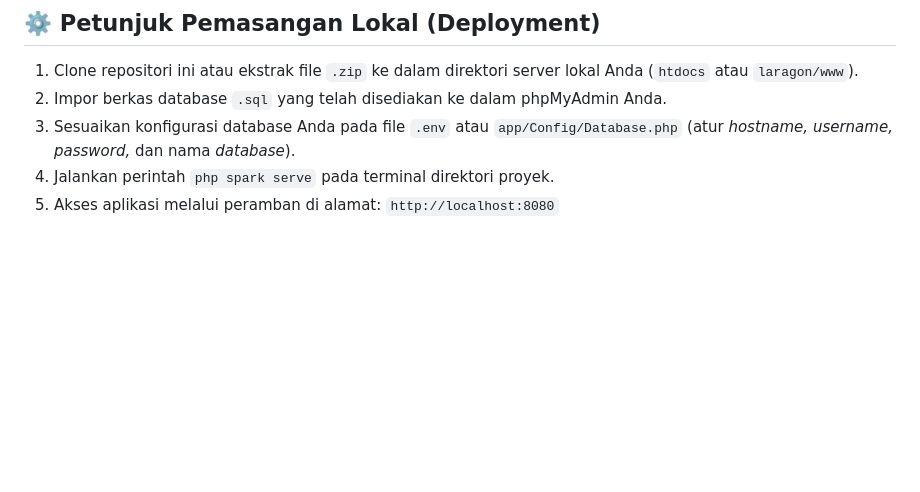
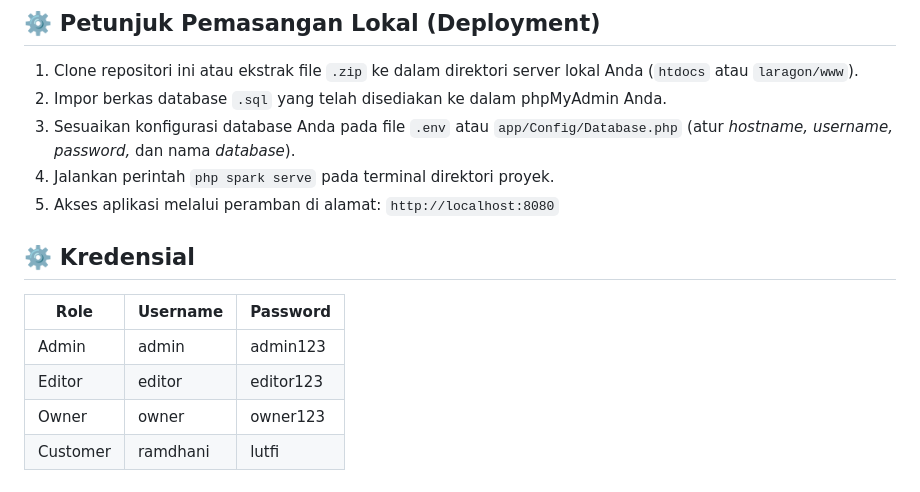
Before and after one commit to Ramdhani-Lutfi/poto-kita-studio, a Markdown page: README.md, the part around the change. Drawn GitHub-style; blank space fills up the shorter version.

```diff
--- a/README.md
+++ b/README.md
@@ -55,3 +55,11 @@ Aplikasi ini dibagi menjadi beberapa modul aktor (Multi-User Role) dengan fitur-
 3. Sesuaikan konfigurasi database Anda pada file `.env` atau `app/Config/Database.php` (atur _hostname, username, password,_ dan nama _database_).
 4. Jalankan perintah `php spark serve` pada terminal direktori proyek.
 5. Akses aplikasi melalui peramban di alamat: `http://localhost:8080`
+
+## ⚙️ Kredensial
+| Role     | Username         | Password                |
+| -------- | ---------------- | ----------------------- |
+| Admin    | admin            | admin123                |
+| Editor   | editor           | editor123               |
+| Owner    | owner            | owner123                |
+| Customer | ramdhani         | lutfi                   |
```
